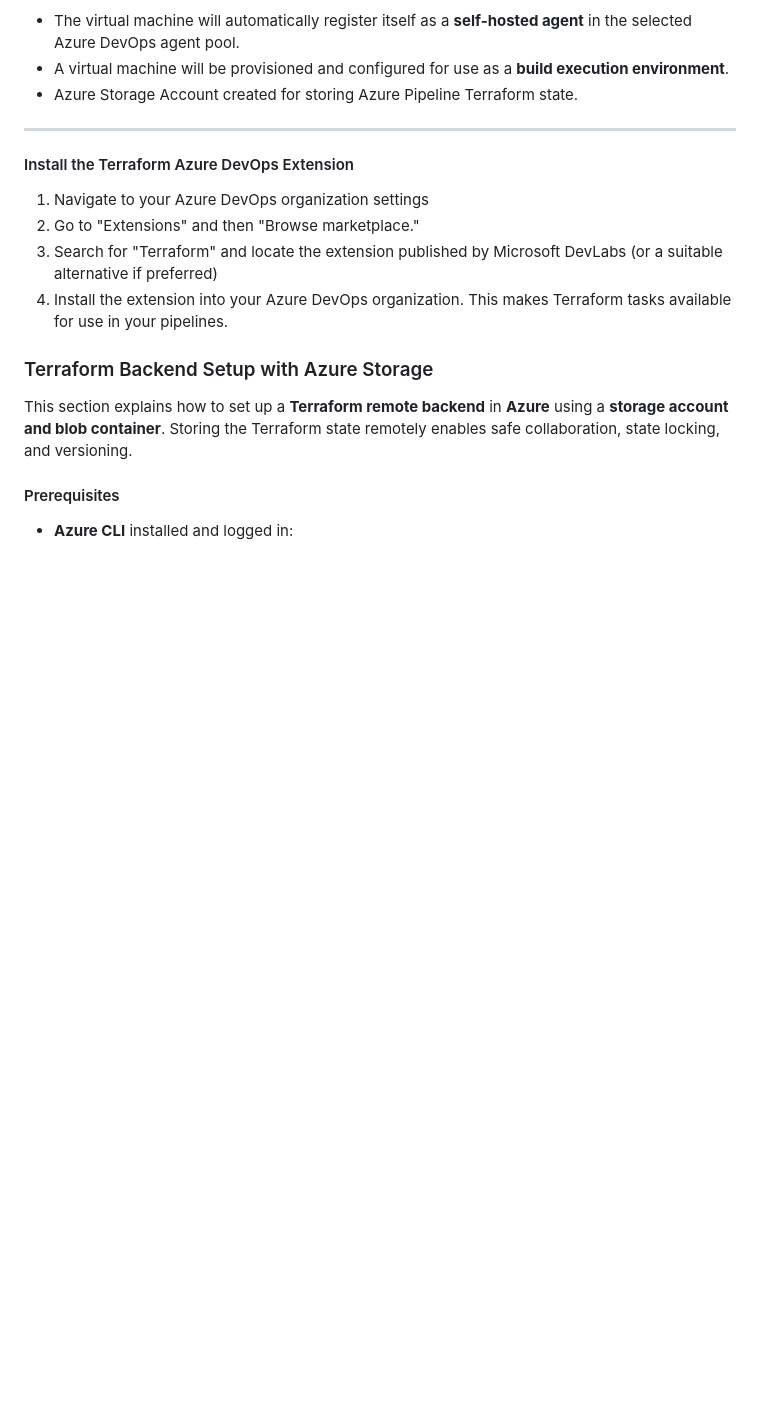
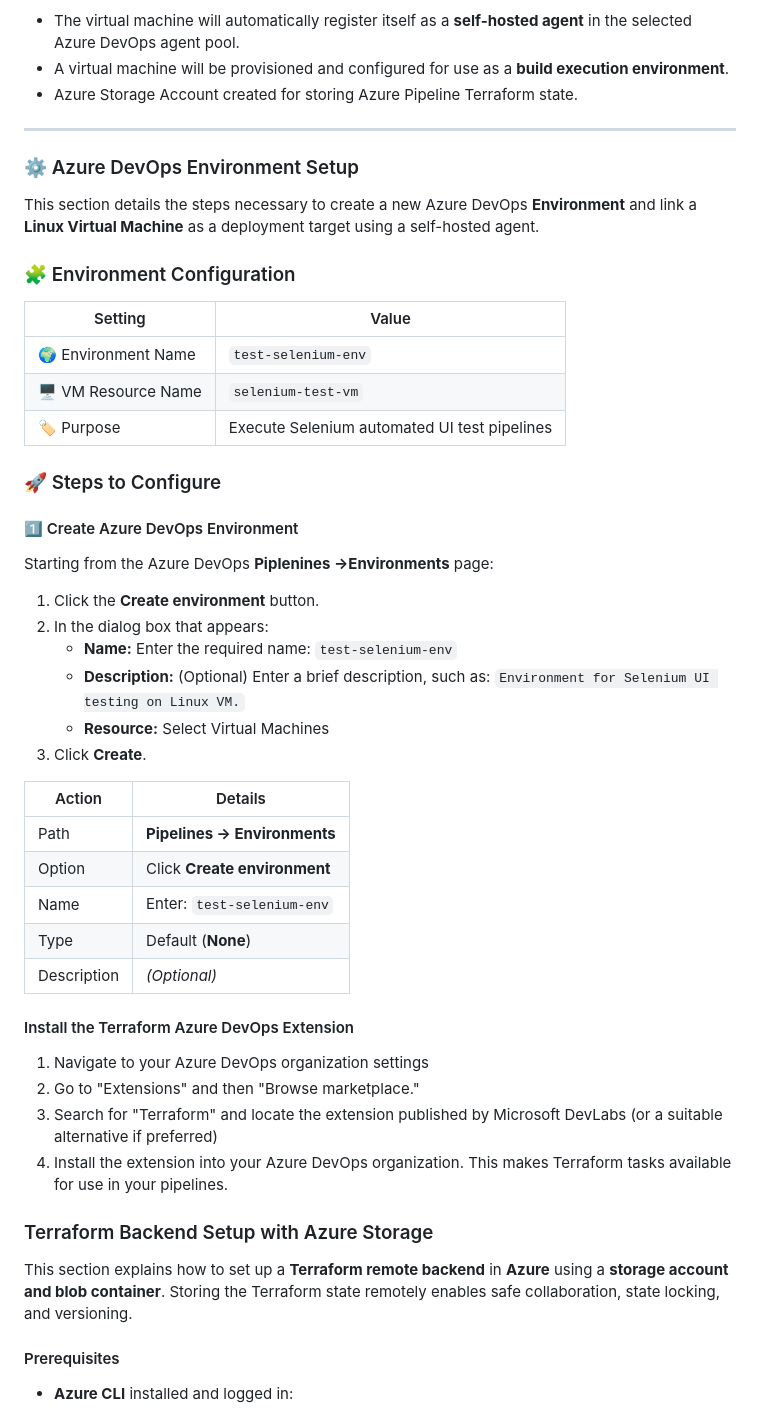
Before and after one commit to manutest1712/azure-devops-cd-test, a Markdown page: README.MD, the part around the change. Drawn GitHub-style; blank space fills up the shorter version.

Commit message:
Document Azure DevOps environment setup process
Added detailed instructions for setting up an Azure DevOps environment with a Linux VM as a deployment target.

```diff
--- a/README.MD
+++ b/README.MD
@@ -189,6 +189,39 @@ Once deployment completes:
 
 ---
 
+### ⚙️ Azure DevOps Environment Setup
+This section details the steps necessary to create a new Azure DevOps **Environment** and link a **Linux Virtual Machine** as a deployment target using a self-hosted agent.
+
+### 🧩 Environment Configuration
+
+| Setting             | Value                                        |
+| ------------------- | -------------------------------------------- |
+| 🌍 Environment Name | `test-selenium-env`                          |
+| 🖥 VM Resource Name | `selenium-test-vm`                           |
+| 🏷 Purpose          | Execute Selenium automated UI test pipelines |
+
+
+### 🚀 Steps to Configure
+
+#### 1️⃣ Create Azure DevOps Environment
+
+Starting from the Azure DevOps **Piplenines →Environments** page:
+
+1.  Click the **Create environment** button.
+2.  In the dialog box that appears:
+    * **Name:** Enter the required name: `test-selenium-env`
+    * **Description:** (Optional) Enter a brief description, such as: `Environment for Selenium UI testing on Linux VM.`
+    * **Resource:** Select Virtual Machines
+3.  Click **Create**.
+
+| Action      | Details                      |
+| ----------- | ---------------------------- |
+| Path        | **Pipelines → Environments** |
+| Option      | Click **Create environment** |
+| Name        | Enter: `test-selenium-env`   |
+| Type        | Default (**None**)           |
+| Description | *(Optional)*                 |
+
 
 #### Install the Terraform Azure DevOps Extension
 
```
